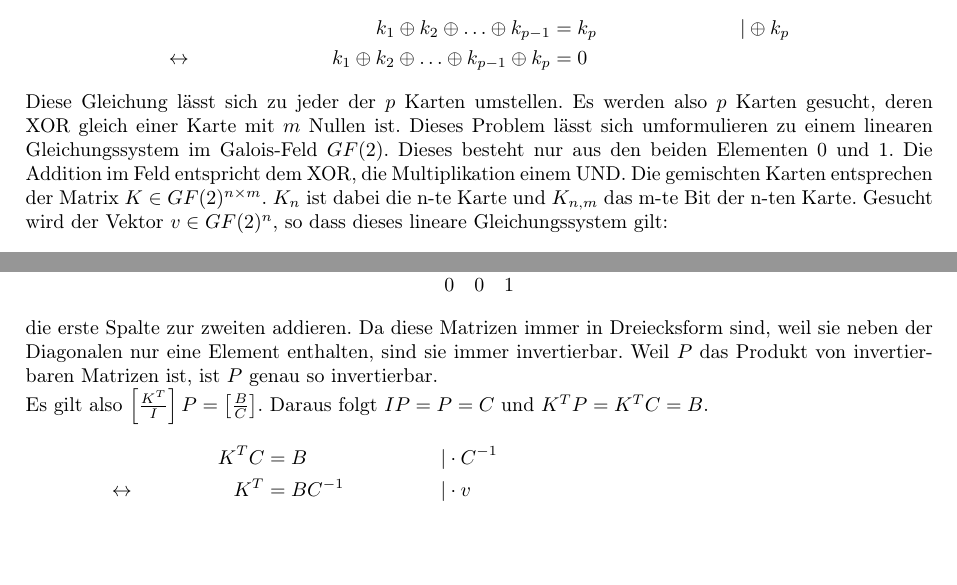
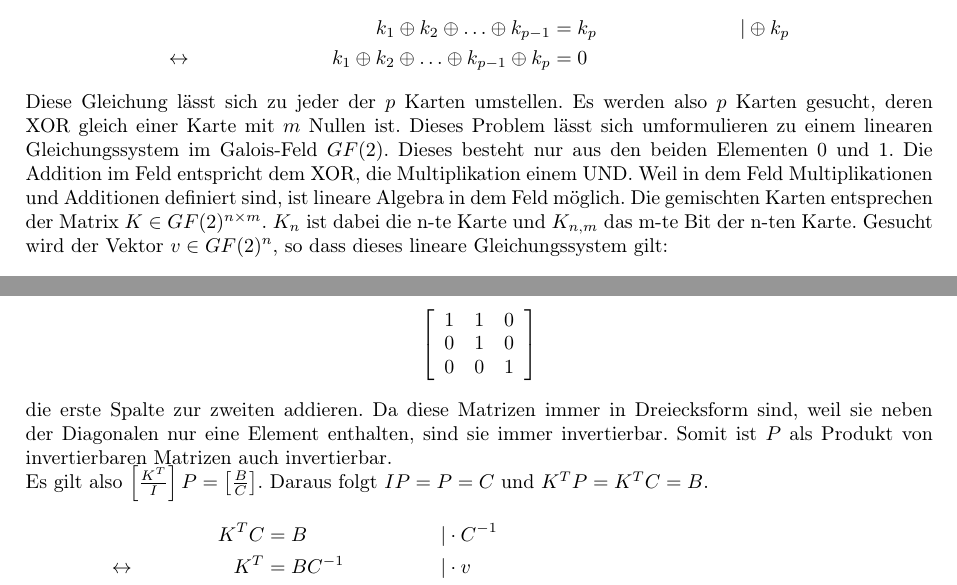
Before and after one commit to phgilde/bwinf40-2, a LaTeX document (zara-zackig/dokumentation.tex): two parts of pages 1 and 2 of 5, joined at a grey line, cut so that both start at the same text, the shorter picture padded with empty space. Compiled offline with pdfLaTeX.

Commit message:
quellcode

```diff
--- a/zara-zackig/dokumentation.tex
+++ b/zara-zackig/dokumentation.tex
@@ -95,7 +95,7 @@ Von den gegebenen $n$ Karten mit jeweils $m$ Bits werden $p$ Karten gesucht, so
 && k_1 \xor k_2 \xor \ldots \xor k_{p-1} &= k_p && |\xor k_p \\
 \leftrightarrow && k_1 \xor k_2 \xor \ldots \xor k_{p-1} \xor k_p &= 0 &&
 \end{align*}
-Diese Gleichung lässt sich zu jeder der $p$ Karten umstellen. Es werden also $p$ Karten gesucht, deren XOR gleich einer Karte mit $m$ Nullen ist. Dieses Problem lässt sich umformulieren zu einem linearen Gleichungssystem im Galois-Feld $GF(2)$. Dieses besteht nur aus den beiden Elementen 0 und 1. Die Addition im Feld entspricht dem XOR, die Multiplikation einem UND. Die gemischten Karten entsprechen der Matrix $K \in GF(2)^{n \times m}$. $K_n$ ist dabei die n-te Karte und $K_{n,m}$ das m-te Bit der n-ten Karte. Gesucht wird der Vektor $v \in GF(2)^n$, so dass dieses lineare Gleichungssystem gilt:
+Diese Gleichung lässt sich zu jeder der $p$ Karten umstellen. Es werden also $p$ Karten gesucht, deren XOR gleich einer Karte mit $m$ Nullen ist. Dieses Problem lässt sich umformulieren zu einem linearen Gleichungssystem im Galois-Feld $GF(2)$. Dieses besteht nur aus den beiden Elementen 0 und 1. Die Addition im Feld entspricht dem XOR, die Multiplikation einem UND. Weil in dem Feld Multiplikationen und Additionen definiert sind, ist lineare Algebra in dem Feld möglich. Die gemischten Karten entsprechen der Matrix $K \in GF(2)^{n \times m}$. $K_n$ ist dabei die n-te Karte und $K_{n,m}$ das m-te Bit der n-ten Karte. Gesucht wird der Vektor $v \in GF(2)^n$, so dass dieses lineare Gleichungssystem gilt:
 \begin{align*}
 K_{1, 1} v_1 + K_{2, 1} v_2 + \ldots + K_{n, 1} v_n &= 0 \\
 K_{1, 2} v_1 + K_{2, 2} v_2 + \ldots + K_{n, 2} v_n &= 0 \\
@@ -115,13 +115,13 @@ p_h = \prod^h_{i=1} (1-2^{i-1-b})
 Diese ist für $h=n-1=110$ und $b=m=128$ hoch genug, um den anderen Fall zunächst außen vor zu lassen. Somit sind alle bis auf eine der $111$ Karten linear unabhängig voneinander. Der Nullraum besteht damit aus nur $q=n-(n-1)=n-n+1=1$ Vektor. Dieser muss an den Stellen der $11$ echten Karten $1$ und sonst überall $0$ sein. Somit haben wir die echten Karten gefunden. \\\\
 Um die Basisvektoren zu finden, wird das in \cite{WEBSITE:2} beschriebene Verfahren verwendet. Dabei wird zuerst $K^T$ mit der Identitätsmatrix zu $\left[\frac{K^T}{I}\right]$ erweitert. $\left[\frac{K^T}{I}\right]^T=[K|I]$ wird mithilfe des Gauß-Jordan-Algorithmus in Stufenform gebracht, was dann in der sich in Stufenform befindenden Matrix $\left[\frac{B}{C}\right]^T$ resultiert. Die Matrix $\left[\frac{B}{C}\right]$ befindet sich in Spaltenstufenform. Die Basis des Nullraums bilden die Spalten von $C$, deren entsprechende Spalten in $B$ Null sind. Das lässt sich folgendermaßen begründen: Die elementaren Reihentransformationen der Transponierten entsprechen elementaren Spaltentransformationen, welche einer Multiplikation mit einer Matrix $P$ entsprechen. Diese setzt sich als Produkt der einzelnen Schritte zusammen. Bei den Schritten handelt es sich immer um die Addition einer Spalte zu einer anderen, was der Multiplikation mit einer Matrix in oberer oder unterer Dreiecksform entspricht. Beispielsweise würde eine Multiplikation mit der Matrix
 \begin{align*}
-\begin{array}{ccc}
+\left[\begin{array}{ccc}
 1 & 1 & 0 \\
 0 & 1 & 0 \\
 0 & 0 & 1 \\
-\end{array}
+\end{array}\right]
 \end{align*}
-die erste Spalte zur zweiten addieren. Da diese Matrizen immer in Dreiecksform sind, weil sie neben der Diagonalen nur eine Element enthalten, sind sie immer invertierbar. Weil $P$ das Produkt von invertierbaren Matrizen ist, ist $P$ genau so invertierbar. \\
+die erste Spalte zur zweiten addieren. Da diese Matrizen immer in Dreiecksform sind, weil sie neben der Diagonalen nur eine Element enthalten, sind sie immer invertierbar. Somit ist $P$ als Produkt von invertierbaren Matrizen auch invertierbar. \\
 Es gilt also $\left[\frac{K^T}{I}\right] P = \left[\frac{B}{C}\right]$. Daraus folgt $I P = P = C$ und $K^T P = K^T C = B$.
 \begin{align*}
 && K^T C &= B  &&|\cdot C^{-1}\\
```
Also changed, not shown: zara-zackig/dokumentation.pdf, zara-zackig/dokumentation.tex (1 more changed lines).
